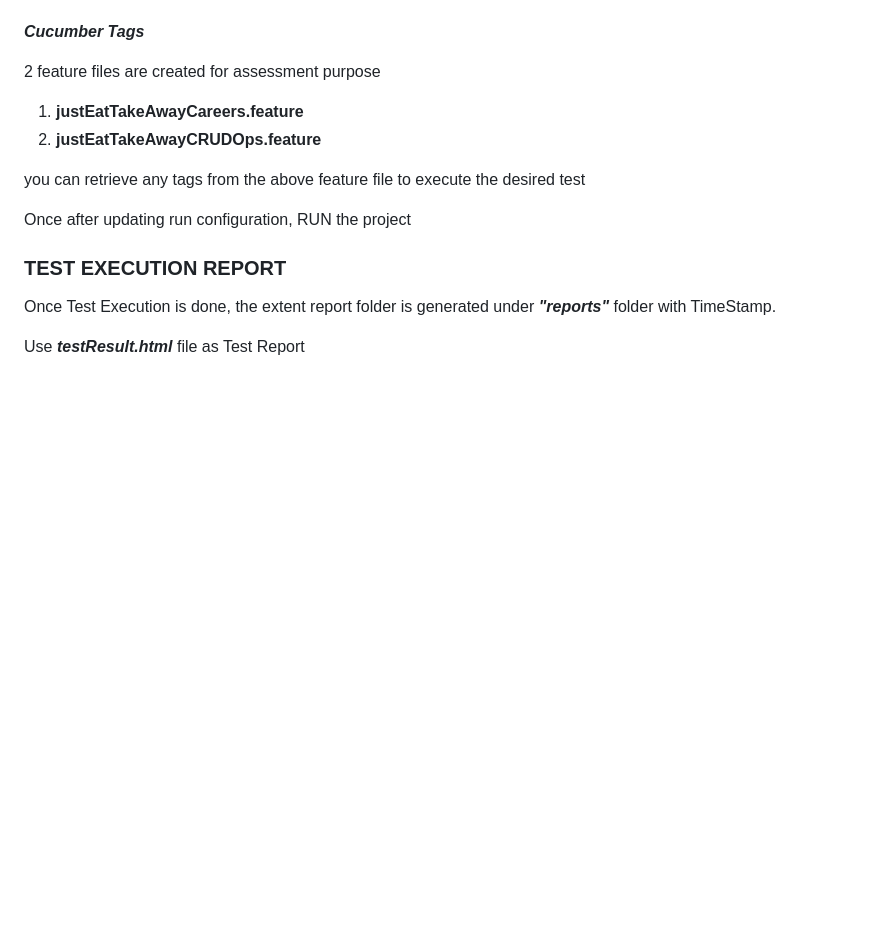
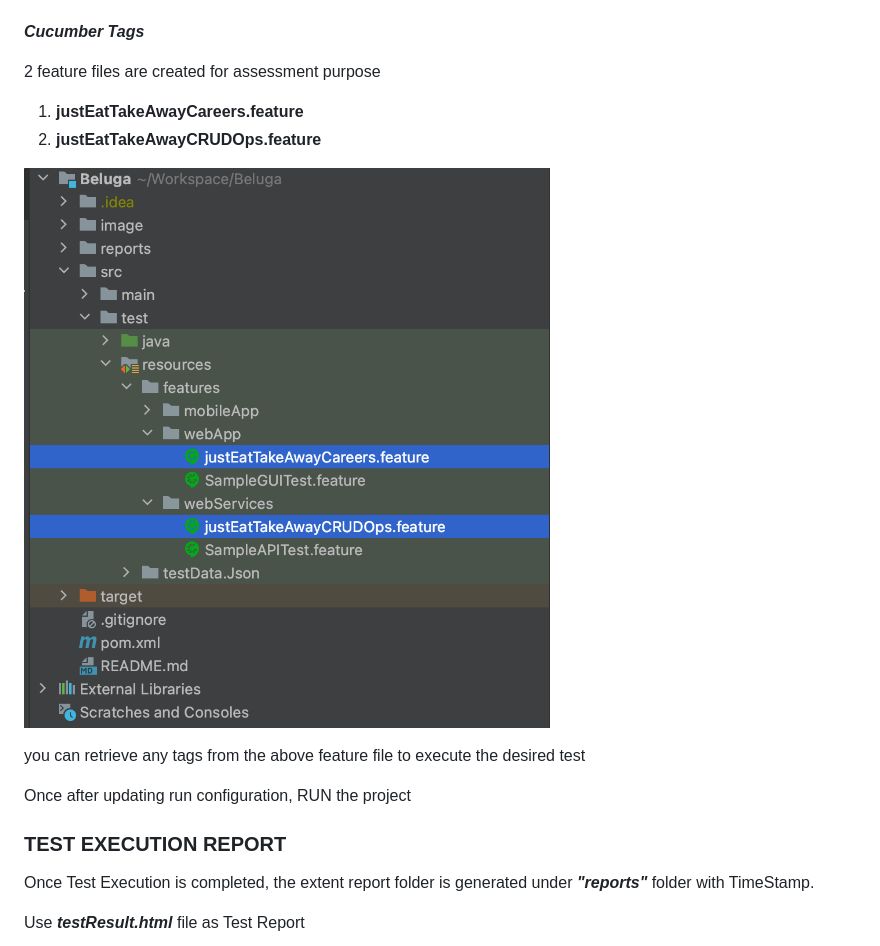
Before and after one commit to kzxian1201/belugaAsg, a Markdown page: README.md, the part around the change. Rendered like a GitHub page; pictures changed too: image/FeatureFile.png (added); blank space fills up the shorter version.

```diff
--- a/README.md
+++ b/README.md
@@ -63,13 +63,15 @@ _**Parameters accepted in -DPLATFORM**_
 1. **justEatTakeAwayCareers.feature**
 2. **justEatTakeAwayCRUDOps.feature**
 
+![beluga](image/FeatureFile.png)
+
 you can retrieve any tags from the above feature file to execute the desired test
 
 Once after updating run configuration, RUN the project
 
 ### TEST EXECUTION REPORT
 
-Once Test Execution is done, the extent report folder is generated under **_"reports"_** folder with TimeStamp.
+Once Test Execution is completed, the extent report folder is generated under **_"reports"_** folder with TimeStamp.
 
 Use **_testResult.html_** file as Test Report
 
```
